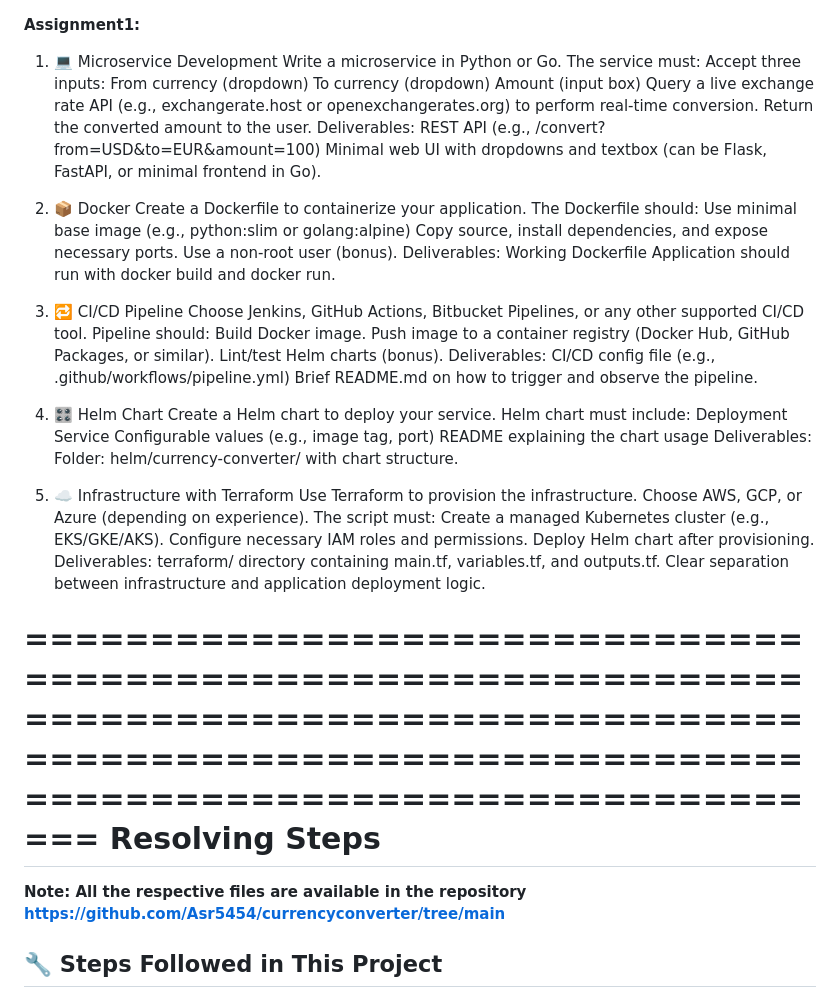
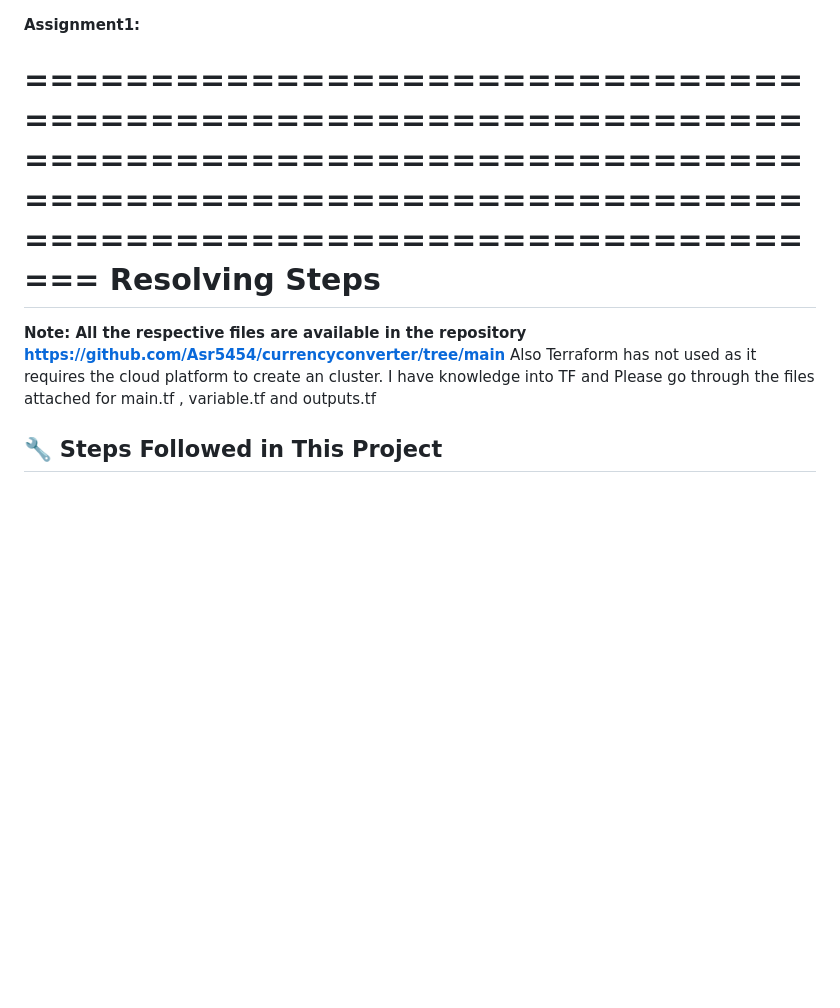
Before and after one commit to Asr5454/currencyconverter, a Markdown page: README.md, the part around the change. Drawn GitHub-style; blank space fills up the shorter version.

```diff
--- a/README.md
+++ b/README.md
@@ -1,64 +1,10 @@
 **Assignment1:**
-
-1. 💻 Microservice Development
-Write a microservice in Python or Go.
-The service must:
-Accept three inputs:
-From currency (dropdown)
-To currency (dropdown)
-Amount (input box)
-Query a live exchange rate API (e.g., exchangerate.host or openexchangerates.org) to perform real-time conversion.
-Return the converted amount to the user.
-Deliverables:
-REST API (e.g., /convert?from=USD&to=EUR&amount=100)
-Minimal web UI with dropdowns and textbox (can be Flask, FastAPI, or minimal frontend in Go).
-
-2. 📦 Docker
-Create a Dockerfile to containerize your application.
-The Dockerfile should:
-Use minimal base image (e.g., python:slim or golang:alpine)
-Copy source, install dependencies, and expose necessary ports.
-Use a non-root user (bonus).
-Deliverables:
-Working Dockerfile
-Application should run with docker build and docker run.
-
-3. 🔁 CI/CD Pipeline
-Choose Jenkins, GitHub Actions, Bitbucket Pipelines, or any other supported CI/CD tool.
-Pipeline should:
-Build Docker image.
-Push image to a container registry (Docker Hub, GitHub Packages, or similar).
-Lint/test Helm charts (bonus).
-Deliverables:
-CI/CD config file (e.g., .github/workflows/pipeline.yml)
-Brief README.md on how to trigger and observe the pipeline.
-
-4. 🎛️ Helm Chart
-Create a Helm chart to deploy your service.
-Helm chart must include:
-Deployment
-Service
-Configurable values (e.g., image tag, port)
-README explaining the chart usage
-Deliverables:
-Folder: helm/currency-converter/ with chart structure.
-
-5. ☁️ Infrastructure with Terraform
-Use Terraform to provision the infrastructure.
-Choose AWS, GCP, or Azure (depending on experience).
-The script must:
-Create a managed Kubernetes cluster (e.g., EKS/GKE/AKS).
-Configure necessary IAM roles and permissions.
-Deploy Helm chart after provisioning.
-Deliverables:
-terraform/ directory containing main.tf, variables.tf, and outputs.tf.
-Clear separation between infrastructure and application deployment logic.
-
 
 ==============================================================================================================================================================
                                                                 Resolving Steps
 ==============================================================================================================================================================
 **Note: All the respective files are available in the repository https://github.com/Asr5454/currencyconverter/tree/main**
+Also Terraform has not used as it requires the cloud platform to create an cluster. I have knowledge into TF and Please go through the files attached for main.tf , variable.tf and outputs.tf
 
 ## 🔧 Steps Followed in This Project
 
```
